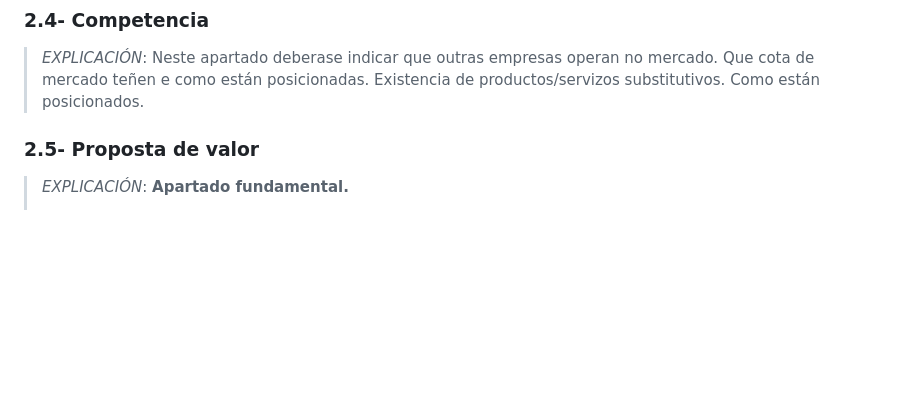
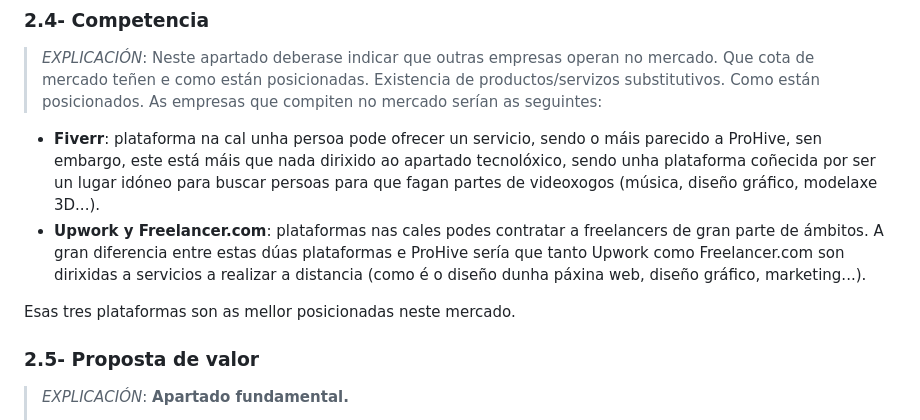
Before and after one commit to ManuelCaneda/Proxecto-DAW-24-25-Manuel-Caneda-Bernardez, a Markdown page: doc/templates/1_Anteproxecto.md, the part around the change. Rendered like a GitHub page; blank space fills up the shorter version.

Commit message:
Competencia 80%

```diff
--- a/doc/templates/1_Anteproxecto.md
+++ b/doc/templates/1_Anteproxecto.md
@@ -72,6 +72,11 @@ A aplicación estará dirixida a:
 ### 2.4- Competencia
 
 > _EXPLICACIÓN_: Neste apartado deberase indicar que outras empresas operan no mercado. Que cota de mercado teñen e como están posicionadas. Existencia de productos/servizos substitutivos. Como están posicionados.
+As empresas que compiten no mercado serían as seguintes:
+- **Fiverr**: plataforma na cal unha persoa pode ofrecer un servicio, sendo o máis parecido a ProHive, sen embargo, este está máis que nada dirixido ao apartado tecnolóxico, sendo unha plataforma coñecida por ser un lugar idóneo para buscar persoas para que fagan partes de videoxogos (música, diseño gráfico, modelaxe 3D...).
+- **Upwork y Freelancer.com**: plataformas nas cales podes contratar a freelancers de gran parte de ámbitos. A gran diferencia entre estas dúas plataformas e ProHive sería que tanto Upwork como Freelancer.com son dirixidas a servicios a realizar a distancia (como é o diseño dunha páxina web, diseño gráfico, marketing...).
+
+Esas tres plataformas son as mellor posicionadas neste mercado.
 
 ### 2.5- Proposta de valor
 
```
